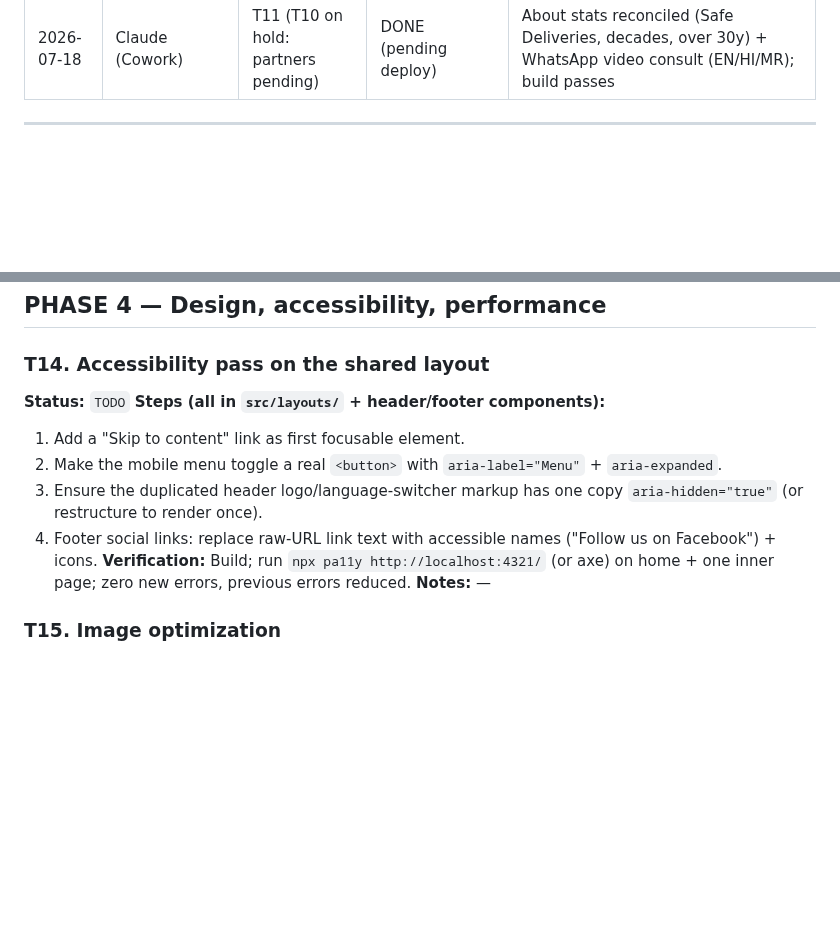
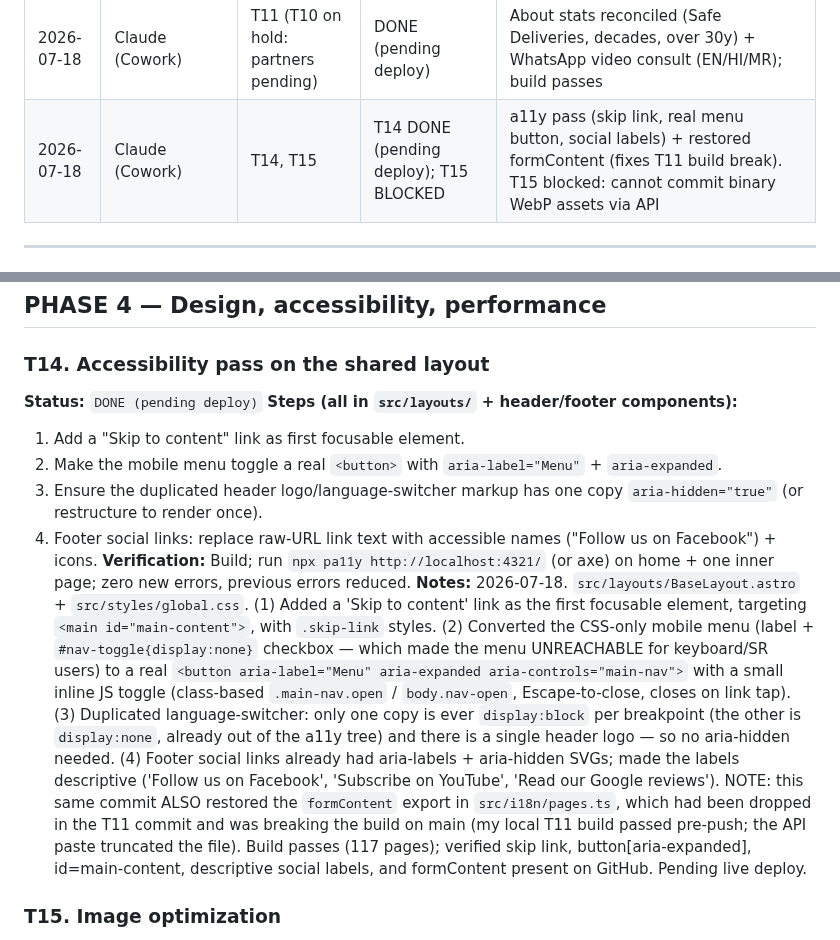
Before and after one commit to mananboob2296-cmyk/shubham-hospitals-site, a Markdown page: MASTER-EXECUTION-PLAN.md, 2 parts joined by grey strips. Rendered like a GitHub page; blank space fills up the shorter version.

Commit message:
plan: T14 DONE (a11y + formContent restore); T15 BLOCKED (binary assets)

```diff
--- a/MASTER-EXECUTION-PLAN.md
+++ b/MASTER-EXECUTION-PLAN.md
@@ -41,6 +41,7 @@ You are one session in a relay. Previous agents worked before you; others will c
 | 2026-07-18 | Claude (Cowork) | T8 | DONE (pending deploy) | Regional hreflang (en-IN/hi-IN/mr-IN)+x-default, existence-aware alternates; html lang & og:title verified; build passes |
 | 2026-07-18 | Claude (Cowork) | T9 | DONE (pending deploy) | IVF page: transparent pricing + cost FAQ + honest success framing (EN/HI/MR); build passes |
 | 2026-07-18 | Claude (Cowork) | T11 (T10 on hold: partners pending) | DONE (pending deploy) | About stats reconciled (Safe Deliveries, decades, over 30y) + WhatsApp video consult (EN/HI/MR); build passes |
+| 2026-07-18 | Claude (Cowork) | T14, T15 | T14 DONE (pending deploy); T15 BLOCKED | a11y pass (skip link, real menu button, social labels) + restored formContent (fixes T11 build break). T15 blocked: cannot commit binary WebP assets via API |
 
 ---
 
@@ -199,13 +200,13 @@ These were flagged in the original reviews but are confirmed fixed on the live s
 ## PHASE 4 — Design, accessibility, performance
 
 ### T14. Accessibility pass on the shared layout
-**Status:** `TODO`
+**Status:** `DONE (pending deploy)`
 **Steps (all in `src/layouts/` + header/footer components):**
 1. Add a "Skip to content" link as first focusable element.
 2. Make the mobile menu toggle a real `<button>` with `aria-label="Menu"` + `aria-expanded`.
 3. Ensure the duplicated header logo/language-switcher markup has one copy `aria-hidden="true"` (or restructure to render once).
 4. Footer social links: replace raw-URL link text with accessible names ("Follow us on Facebook") + icons.
 **Verification:** Build; run `npx pa11y http://localhost:4321/` (or axe) on home + one inner page; zero new errors, previous errors reduced.
-**Notes:** —
+**Notes:** 2026-07-18. `src/layouts/BaseLayout.astro` + `src/styles/global.css`. (1) Added a 'Skip to content' link as the first focusable element, targeting `<main id="main-content">`, with `.skip-link` styles. (2) Converted the CSS-only mobile menu (label + `#nav-toggle{display:none}` checkbox — which made the menu UNREACHABLE for keyboard/SR users) to a real `<button aria-label="Menu" aria-expanded aria-controls="main-nav">` with a small inline JS toggle (class-based `.main-nav.open` / `body.nav-open`, Escape-to-close, closes on link tap). (3) Duplicated language-switcher: only one copy is ever `display:block` per breakpoint (the other is `display:none`, already out of the a11y tree) and there is a single header logo — so no aria-hidden needed. (4) Footer social links already had aria-labels + aria-hidden SVGs; made the labels descriptive ('Follow us on Facebook', 'Subscribe on YouTube', 'Read our Google reviews'). NOTE: this same commit ALSO restored the `formContent` export in `src/i18n/pages.ts`, which had been dropped in the T11 commit and was breaking the build on main (my local T11 build passed pre-push; the API paste truncated the file). Build passes (117 pages); verified skip link, button[aria-expanded], id=main-content, descriptive social labels, and formContent present on GitHub. Pending live deploy.
 
 ### T15. Image optimization
```
Also changed, not shown: other parts of MASTER-EXECUTION-PLAN.md (+2 -2 lines).
